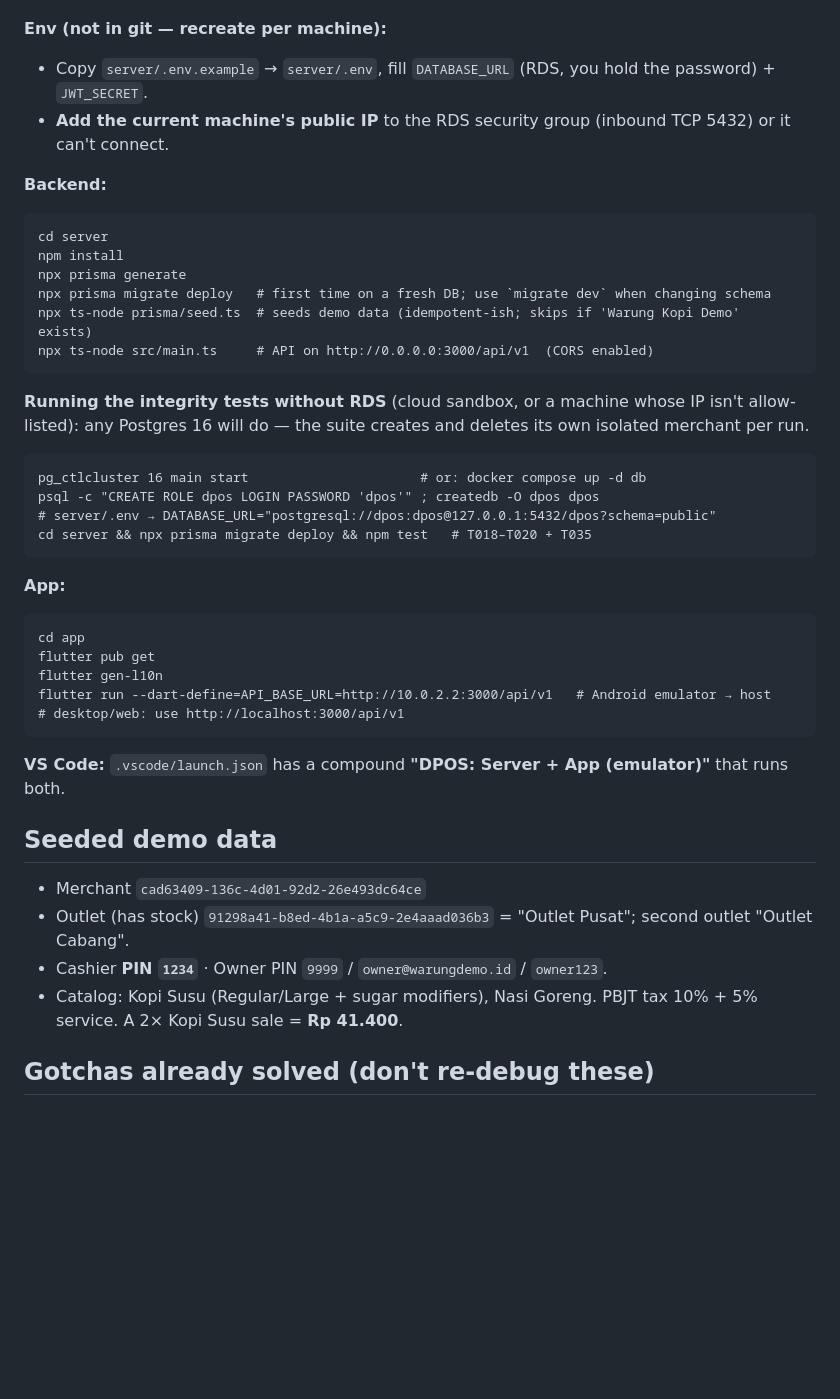
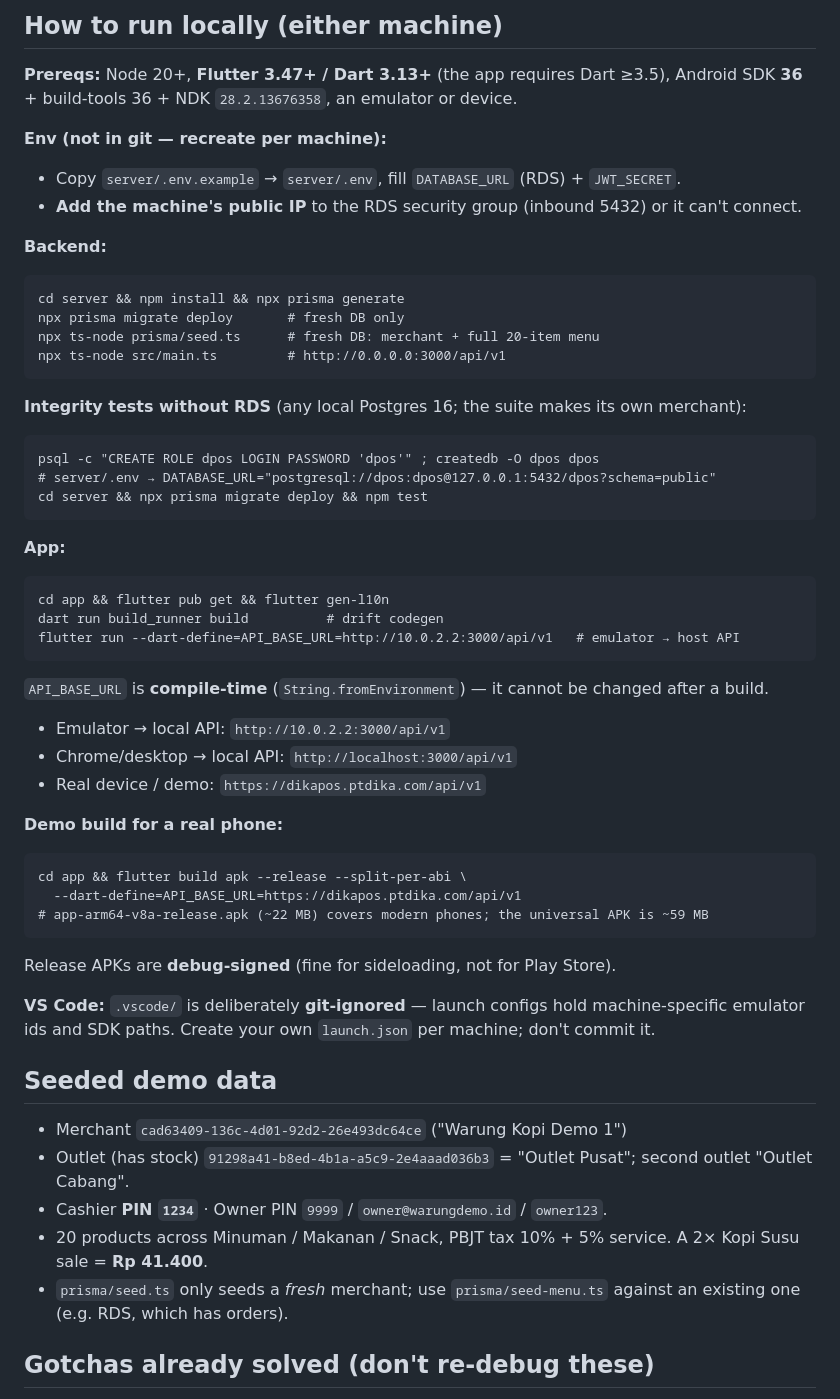
Before and after one commit to eganmcc/DPOS, a Markdown page: DEVLOG.md, the part around one of its changes. Drawn GitHub-style; blank space fills up the shorter version.

````diff
--- a/DEVLOG.md
+++ b/DEVLOG.md
@@ -36,40 +63,49 @@ Indonesian mobile POS (F&B-first) built with **Spec-Driven Development (GitHub S
+## How to run locally (either machine)
+**Prereqs:** Node 20+, **Flutter 3.47+ / Dart 3.13+** (the app requires Dart ≥3.5), Android SDK **36** + build-tools 36 + NDK `28.2.13676358`, an emulator or device.
 
 **Env (not in git — recreate per machine):**
-- Copy `server/.env.example` → `server/.env`, fill `DATABASE_URL` (RDS, you hold the password) + `JWT_SECRET`.
-- **Add the current machine's public IP** to the RDS security group (inbound TCP 5432) or it can't connect.
+- Copy `server/.env.example` → `server/.env`, fill `DATABASE_URL` (RDS) + `JWT_SECRET`.
+- **Add the machine's public IP** to the RDS security group (inbound 5432) or it can't connect.
 
 **Backend:**
 ```
-cd server
-npm install
-npx prisma generate
-npx prisma migrate deploy   # first time on a fresh DB; use `migrate dev` when changing schema
-npx ts-node prisma/seed.ts  # seeds demo data (idempotent-ish; skips if 'Warung Kopi Demo' exists)
-npx ts-node src/main.ts     # API on http://0.0.0.0:3000/api/v1  (CORS enabled)
+cd server && npm install && npx prisma generate
+npx prisma migrate deploy       # fresh DB only
+npx ts-node prisma/seed.ts      # fresh DB: merchant + full 20-item menu
+npx ts-node src/main.ts         # http://0.0.0.0:3000/api/v1
 ```
-**Running the integrity tests without RDS** (cloud sandbox, or a machine whose IP isn't allow-listed):
-any Postgres 16 will do — the suite creates and deletes its own isolated merchant per run.
+**Integrity tests without RDS** (any local Postgres 16; the suite makes its own merchant):
 ```
-pg_ctlcluster 16 main start                      # or: docker compose up -d db
 psql -c "CREATE ROLE dpos LOGIN PASSWORD 'dpos'" ; createdb -O dpos dpos
 # server/.env → DATABASE_URL="postgresql://dpos:dpos@127.0.0.1:5432/dpos?schema=public"
-cd server && npx prisma migrate deploy && npm test   # T018–T020 + T035
+cd server && npx prisma migrate deploy && npm test
 ```
-
 **App:**
 ```
-cd app
-flutter pub get
-flutter gen-l10n
-flutter run --dart-define=API_BASE_URL=http://10.0.2.2:3000/api/v1   # Android emulator → host
-# desktop/web: use http://localhost:3000/api/v1
+cd app && flutter pub get && flutter gen-l10n
+dart run build_runner build          # drift codegen
+flutter run --dart-define=API_BASE_URL=http://10.0.2.2:3000/api/v1   # emulator → host API
 ```
-**VS Code:** `.vscode/launch.json` has a compound **"DPOS: Server + App (emulator)"** that runs both.
+`API_BASE_URL` is **compile-time** (`String.fromEnvironment`) — it cannot be changed after a build.
+- Emulator → local API: `http://10.0.2.2:3000/api/v1`
+- Chrome/desktop → local API: `http://localhost:3000/api/v1`
+- Real device / demo: `https://dikapos.ptdika.com/api/v1`
+
+**Demo build for a real phone:**
+```
+cd app && flutter build apk --release --split-per-abi \
+  --dart-define=API_BASE_URL=https://dikapos.ptdika.com/api/v1
+# app-arm64-v8a-release.apk (~22 MB) covers modern phones; the universal APK is ~59 MB
+```
+Release APKs are **debug-signed** (fine for sideloading, not for Play Store).
+
+**VS Code:** `.vscode/` is deliberately **git-ignored** — launch configs hold machine-specific emulator ids and SDK paths. Create your own `launch.json` per machine; don't commit it.
 
 ## Seeded demo data
-- Merchant `cad63409-136c-4d01-92d2-26e493dc64ce`
+- Merchant `cad63409-136c-4d01-92d2-26e493dc64ce` ("Warung Kopi Demo 1")
 - Outlet (has stock) `91298a41-b8ed-4b1a-a5c9-2e4aaad036b3` = "Outlet Pusat"; second outlet "Outlet Cabang".
 - Cashier **PIN `1234`** · Owner PIN `9999` / `owner@warungdemo.id` / `owner123`.
-- Catalog: Kopi Susu (Regular/Large + sugar modifiers), Nasi Goreng. PBJT tax 10% + 5% service. A 2× Kopi Susu sale = **Rp 41.400**.
+- 20 products across Minuman / Makanan / Snack, PBJT tax 10% + 5% service. A 2× Kopi Susu sale = **Rp 41.400**.
+- `prisma/seed.ts` only seeds a *fresh* merchant; use `prisma/seed-menu.ts` against an existing one (e.g. RDS, which has orders).
 
 ## Gotchas already solved (don't re-debug these)
````
Also changed, not shown: other parts of DEVLOG.md (+52 -18 lines).
